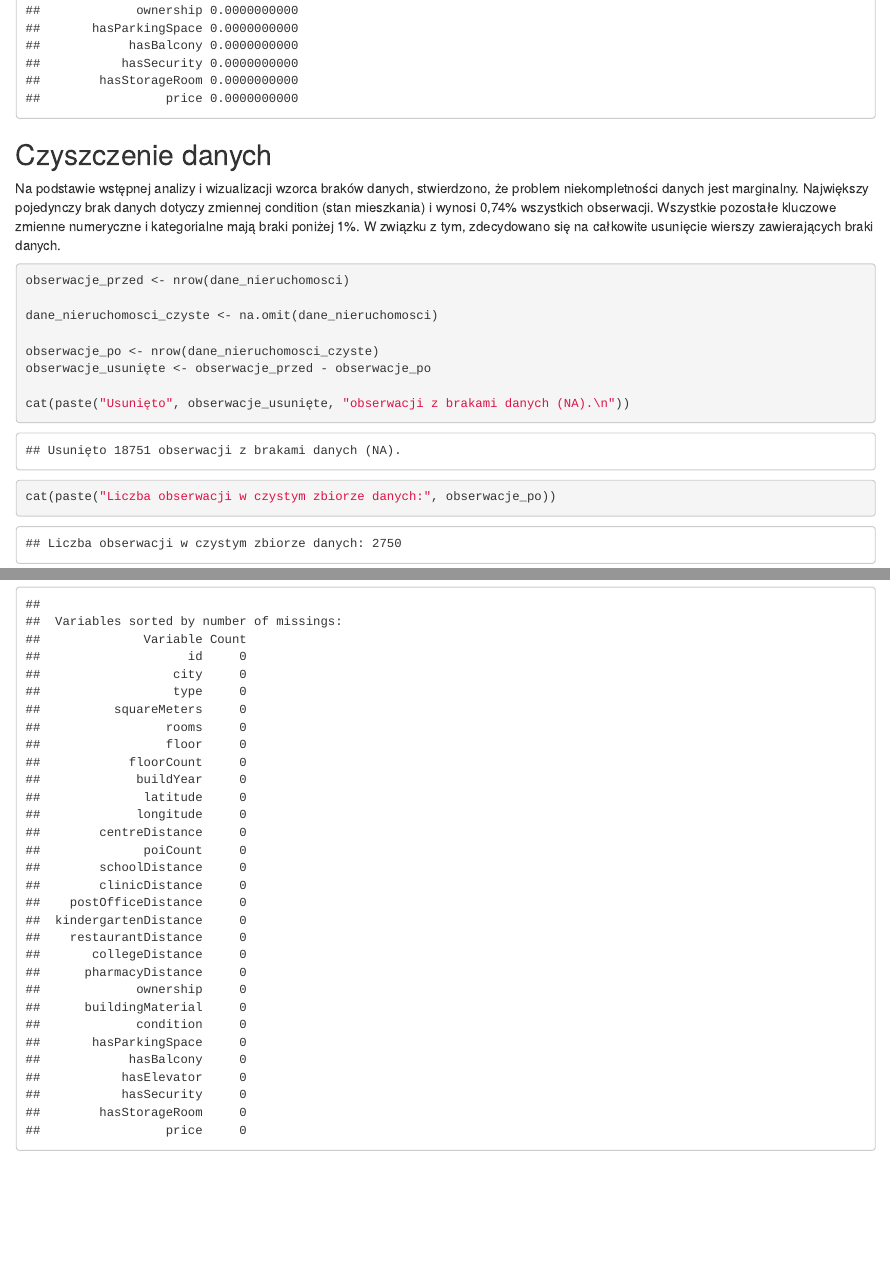
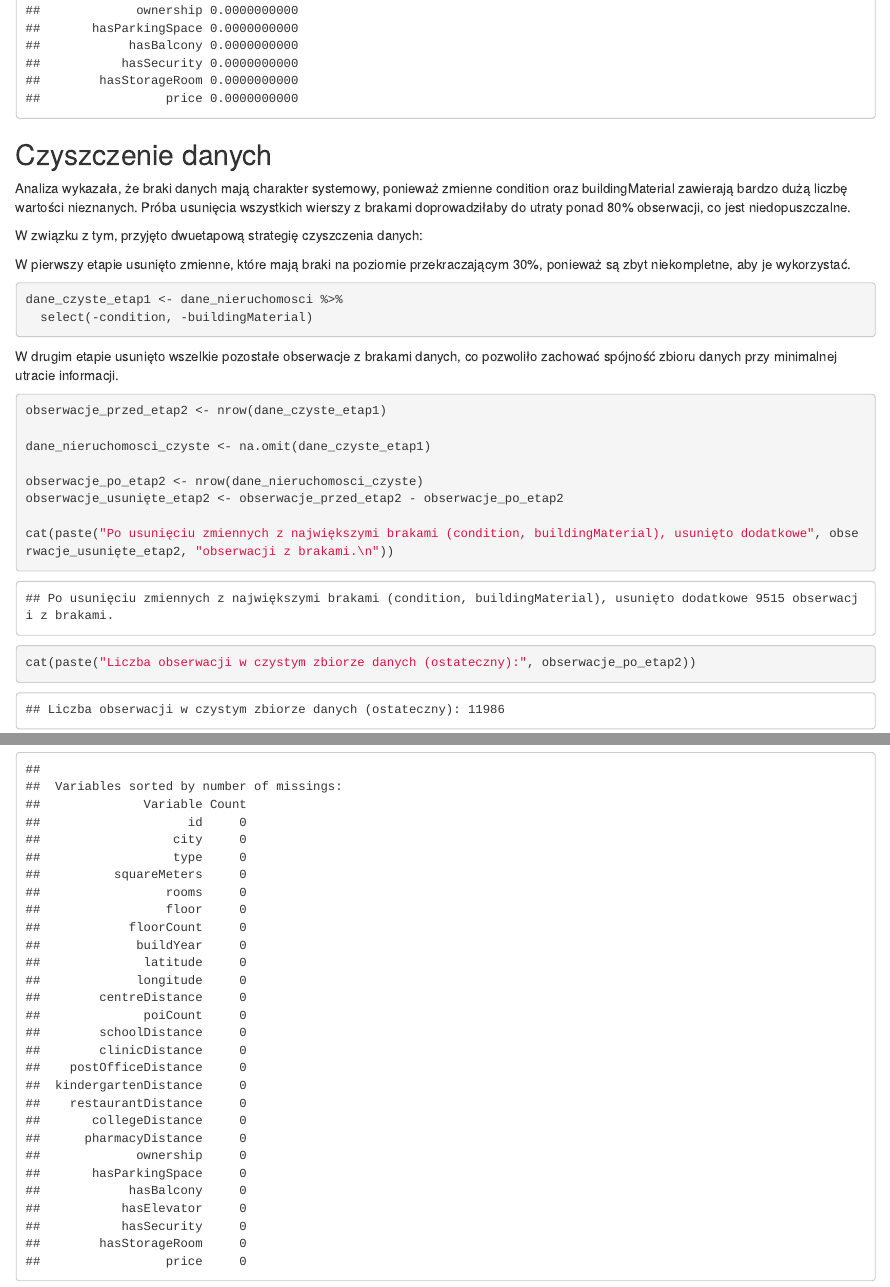
Before and after one commit to juliamielnik/projekt-, an R Markdown document (raport.Rmd): the page in a window 1100 px wide, from 2330 px down, and a second part further down, joined at a grey line. Rendered offline with R 4.5, knitr and Pandoc, with nearby package versions; drawn as R Markdown's standard HTML page in place of the format the file asks for; some code elsewhere in the file could not run offline.

Commit message:
braki danych

````diff
--- a/raport.Rmd
+++ b/raport.Rmd
@@ -99,24 +99,29 @@ VIM::aggr(dane_nieruchomosci, col=c('navyblue','red'), numbers=TRUE, sortVars=TR
 
 ## Czyszczenie danych
 
-Na podstawie wstępnej analizy i wizualizacji wzorca braków danych,
-stwierdzono, że problem niekompletności danych jest marginalny.
-Największy pojedynczy brak danych dotyczy zmiennej condition (stan
-mieszkania) i wynosi 0,74% wszystkich obserwacji. Wszystkie pozostałe
-kluczowe zmienne numeryczne i kategorialne mają braki poniżej 1%. W
-związku z tym, zdecydowano się na całkowite usunięcie wierszy
-zawierających braki danych.
+Analiza wykazała, że braki danych mają charakter systemowy, ponieważ zmienne condition oraz buildingMaterial zawierają bardzo dużą liczbę wartości nieznanych. Próba usunięcia wszystkich wierszy z brakami doprowadziłaby do utraty ponad 80% obserwacji, co jest niedopuszczalne.
+
+W związku z tym, przyjęto dwuetapową strategię czyszczenia danych:
+
+W pierwszy etapie usunięto zmienne, które mają braki na poziomie przekraczającym 30%, ponieważ są zbyt niekompletne, aby je wykorzystać.
 
 ```{r}
-obserwacje_przed <- nrow(dane_nieruchomosci)
+dane_czyste_etap1 <- dane_nieruchomosci %>%
+  select(-condition, -buildingMaterial)
+```
 
-dane_nieruchomosci_czyste <- na.omit(dane_nieruchomosci)
+W drugim etapie usunięto wszelkie pozostałe obserwacje z brakami danych, co pozwoliło zachować spójność zbioru danych przy minimalnej utracie informacji.
 
-obserwacje_po <- nrow(dane_nieruchomosci_czyste)
-obserwacje_usunięte <- obserwacje_przed - obserwacje_po
+```{r}
+obserwacje_przed_etap2 <- nrow(dane_czyste_etap1)
 
-cat(paste("Usunięto", obserwacje_usunięte, "obserwacji z brakami danych (NA).\n"))
-cat(paste("Liczba obserwacji w czystym zbiorze danych:", obserwacje_po))
+dane_nieruchomosci_czyste <- na.omit(dane_czyste_etap1)
+
+obserwacje_po_etap2 <- nrow(dane_nieruchomosci_czyste)
+obserwacje_usunięte_etap2 <- obserwacje_przed_etap2 - obserwacje_po_etap2
+
+cat(paste("Po usunięciu zmiennych z największymi brakami (condition, buildingMaterial), usunięto dodatkowe", obserwacje_usunięte_etap2, "obserwacji z brakami.\n"))
+cat(paste("Liczba obserwacji w czystym zbiorze danych (ostateczny):", obserwacje_po_etap2))
 ```
 
 ```{r}
````
